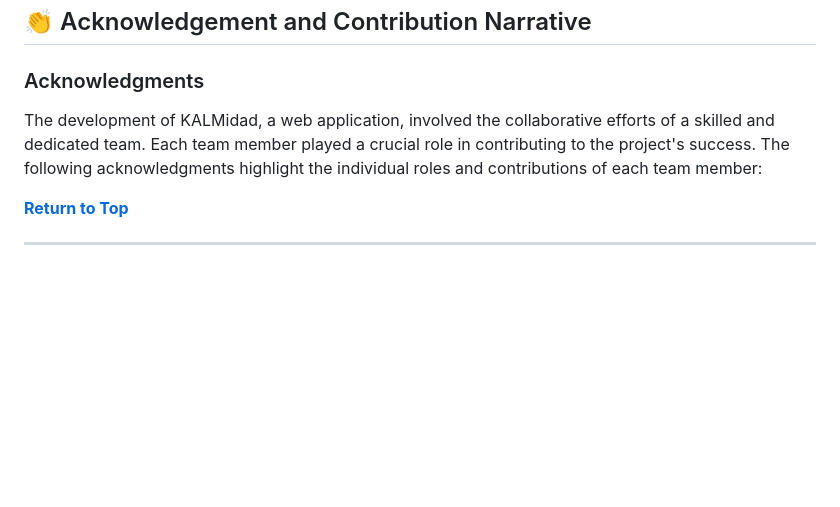
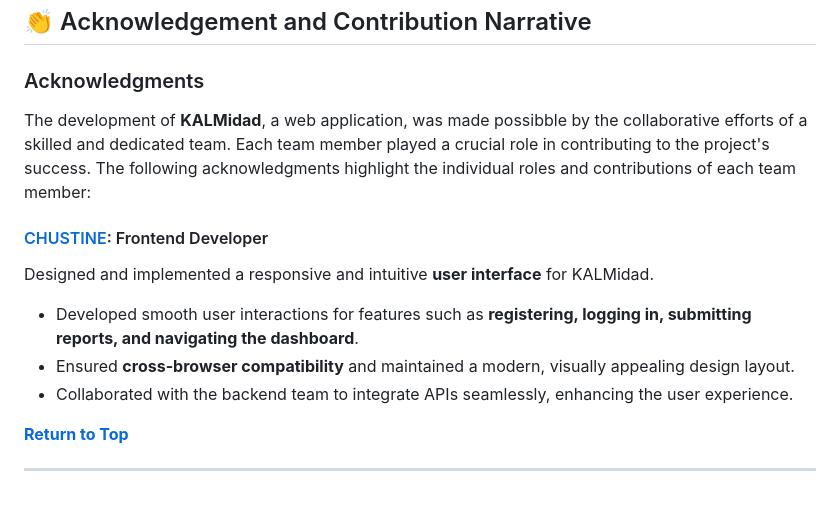
Before and after one commit to DeogenesMaranan/KALMidad, a Markdown page: README.md, the part around the change. GitHub-like rendering; blank space fills up the shorter version.

```diff
--- a/README.md
+++ b/README.md
@@ -150,7 +150,13 @@ landing.html
 
 ### Acknowledgments
 
-The development of KALMidad, a web application, involved the collaborative efforts of a skilled and dedicated team. Each team member played a crucial role in contributing to the project's success. The following acknowledgments highlight the individual roles and contributions of each team member:
+The development of **KALMidad**, a web application, was made possibble by the collaborative efforts of a skilled and dedicated team. Each team member played a crucial role in contributing to the project's success. The following acknowledgments highlight the individual roles and contributions of each team member:
+
+#### [CHUSTINE](https://github.com/chustinecantal): Frontend Developer
+ Designed and implemented a responsive and intuitive **user interface** for KALMidad.
+- Developed smooth user interactions for features such as **registering, logging in, submitting reports, and navigating the dashboard**.
+- Ensured **cross-browser compatibility** and maintained a modern, visually appealing design layout.
+- Collaborated with the backend team to integrate APIs seamlessly, enhancing the user experience.
 
 [**Return to Top**](#Top)
 
```
